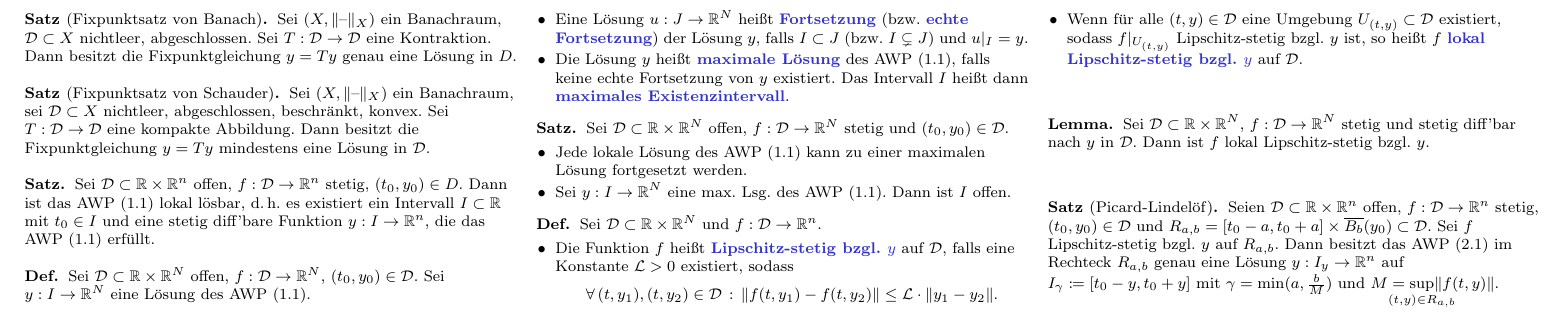
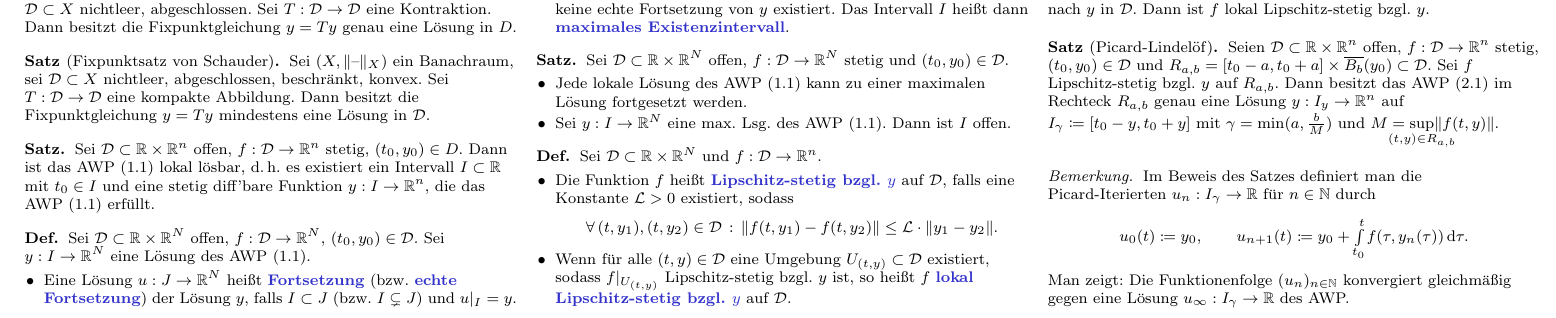
Before and after one commit to timjb/uni-spicker, a LaTeX document (ode.tex): part of page 2 of 2, cut so that both start at the same text. Compiled offline with pdfLaTeX.

Commit message:
Bemerkung zur GDGL-Vorlesung: Picard-Iterierte

```diff
--- a/ode.tex
+++ b/ode.tex
@@ -464,4 +464,13 @@ Unterschied: Autonome DGLn hängen nicht explizit von der Zeit $t$ ab
   Seien $\D \subset \R \times \R^n$ offen, $f : \D \to \R^n$ stetig, $(t_0, y_0) \in \D$ und $R_{a,b} = \cinterval{ t_0 - a }{ t_0 + a } \times \overline{B_b}(y_0) \subset \D$. Sei $f$ Lipschitz-stetig bzgl. $y$ auf $R_{a,b}$. Dann besitzt das AWP (2.1) im Rechteck $R_{a,b}$ genau eine Lösung $y : I_y \to \R^n$ auf $I_{\gamma} \coloneqq \cinterval{t_0 - y}{t_0 + y}$ mit $\gamma = \min(a, \tfrac{b}{M})$ und $M = \sup_{\mathclap{(t,y) \in R_{a,b}}} \norm{f(t, y)}$.
 \end{satz}
 
+\begin{bem}
+  Im Beweis des Satzes definiert man die Picard-Iterierten $u_n : I_\gamma \to \R$ für $n \in \N$ durch
+  \[
+    u_0(t) \coloneqq y_0, \qquad
+    u_{n+1}(t) \coloneqq y_0 + \Int{t_0}{t}{f(\tau, y_n(\tau))}{\tau}.
+  \]
+  Man zeigt: Die Funktionenfolge $(u_n)_{n \in \N}$ konvergiert gleichmäßig gegen eine Lösung $u_\infty : I_\gamma \to \R$ des AWP.
+\end{bem}
+
 \end{document}
```
Also changed, not shown: ode.pdf.
